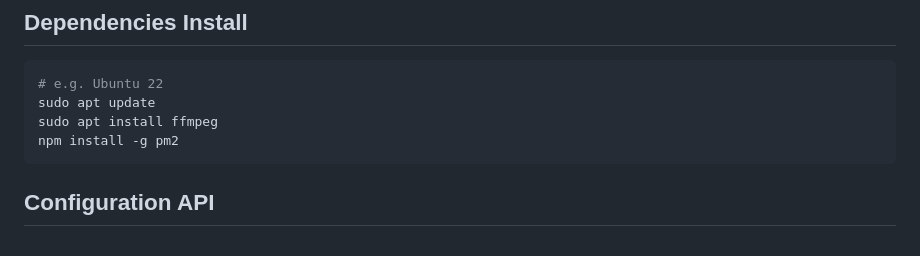
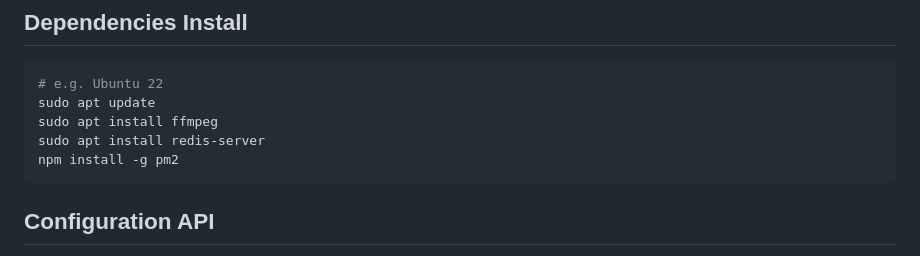
Before and after one commit to ZhangWei-KUMO/tubex-wechatbot, a Markdown page: README.md, the part around the change. GitHub-like rendering.

````diff
--- a/README.md
+++ b/README.md
@@ -34,6 +34,7 @@ This is an open-source WeChat robot project based on WechatY, Dify API services,
 # e.g. Ubuntu 22
 sudo apt update
 sudo apt install ffmpeg
+sudo apt install redis-server
 npm install -g pm2
 ```
 
````
